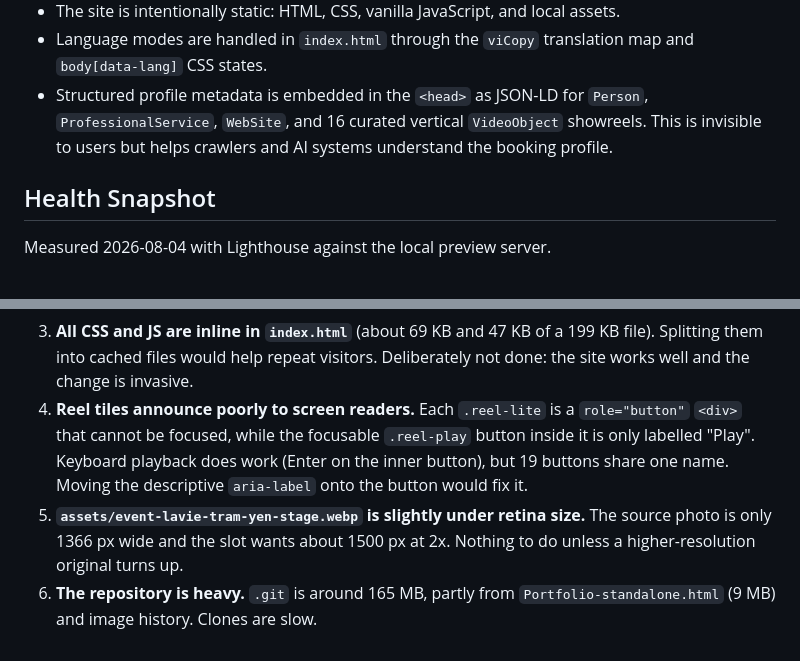
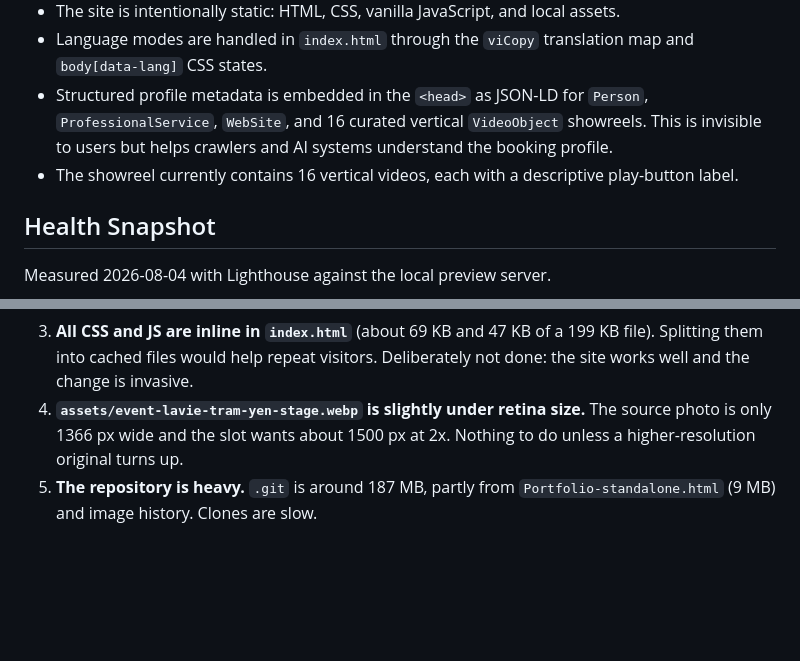
Before and after one commit to ngalyna/ngalyna.github.io, a Markdown page: README.md, 2 parts joined by grey strips. GitHub-like rendering; blank space fills up the shorter version.

Commit message:
Update project documentation status

```diff
--- a/README.md
+++ b/README.md
@@ -15,6 +15,7 @@ portfolio materials are reserved for Nga Lyna. See [LICENSE](LICENSE).
 - The site is intentionally static: HTML, CSS, vanilla JavaScript, and local assets.
 - Language modes are handled in `index.html` through the `viCopy` translation map and `body[data-lang]` CSS states.
 - Structured profile metadata is embedded in the `<head>` as JSON-LD for `Person`, `ProfessionalService`, `WebSite`, and 16 curated vertical `VideoObject` showreels. This is invisible to users but helps crawlers and AI systems understand the booking profile.
+- The showreel currently contains 16 vertical videos, each with a descriptive play-button label.
 
 ## Health Snapshot
 
@@ -108,13 +109,8 @@ backlog as of 2026-08-04.
 3. **All CSS and JS are inline in `index.html`** (about 69 KB and 47 KB of a
    199 KB file). Splitting them into cached files would help repeat visitors.
    Deliberately not done: the site works well and the change is invasive.
-4. **Reel tiles announce poorly to screen readers.** Each `.reel-lite` is a
-   `role="button"` `<div>` that cannot be focused, while the focusable
-   `.reel-play` button inside it is only labelled "Play". Keyboard playback
-   does work (Enter on the inner button), but 19 buttons share one name. Moving
-   the descriptive `aria-label` onto the button would fix it.
-5. **`assets/event-lavie-tram-yen-stage.webp` is slightly under retina size.**
+4. **`assets/event-lavie-tram-yen-stage.webp` is slightly under retina size.**
    The source photo is only 1366 px wide and the slot wants about 1500 px at 2x.
    Nothing to do unless a higher-resolution original turns up.
-6. **The repository is heavy.** `.git` is around 165 MB, partly from
+5. **The repository is heavy.** `.git` is around 187 MB, partly from
    `Portfolio-standalone.html` (9 MB) and image history. Clones are slow.
```
Also changed, not shown: other parts of README.md (+1 -1 lines).
